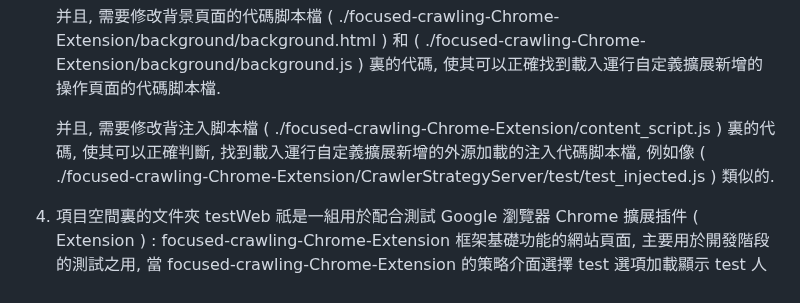
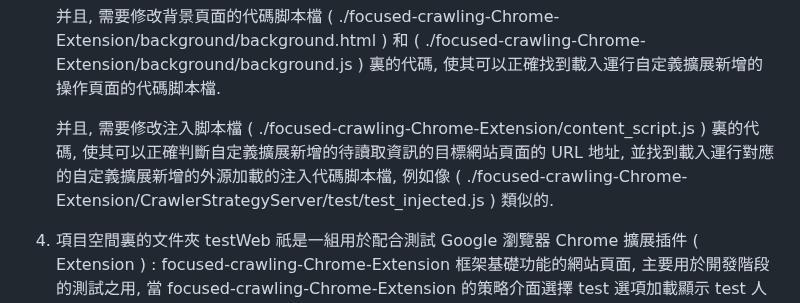
Before and after one commit to Orca023/focused-crawling-Chrome-Extension, a Markdown page: README.md, the part around the change. Rendered like a GitHub page.

```diff
--- a/README.md
+++ b/README.md
@@ -48,7 +48,7 @@
 
    并且, 需要修改背景頁面的代碼脚本檔 ( ./focused-crawling-Chrome-Extension/background/background.html ) 和  ( ./focused-crawling-Chrome-Extension/background/background.js ) 裏的代碼, 使其可以正確找到載入運行自定義擴展新增的操作頁面的代碼脚本檔.
 
-   并且, 需要修改背注入脚本檔 ( ./focused-crawling-Chrome-Extension/content_script.js ) 裏的代碼, 使其可以正確判斷, 找到載入運行自定義擴展新增的外源加載的注入代碼脚本檔, 例如像 ( ./focused-crawling-Chrome-Extension/CrawlerStrategyServer/test/test_injected.js ) 類似的.
+   并且, 需要修改注入脚本檔 ( ./focused-crawling-Chrome-Extension/content_script.js ) 裏的代碼, 使其可以正確判斷自定義擴展新增的待讀取資訊的目標網站頁面的 URL 地址, 並找到載入運行對應的自定義擴展新增的外源加載的注入代碼脚本檔, 例如像 ( ./focused-crawling-Chrome-Extension/CrawlerStrategyServer/test/test_injected.js ) 類似的.
 
 4. 項目空間裏的文件夾 testWeb 祇是一組用於配合測試 Google 瀏覽器 Chrome 擴展插件 ( Extension ) : focused-crawling-Chrome-Extension 框架基礎功能的網站頁面, 主要用於開發階段的測試之用, 當 focused-crawling-Chrome-Extension 的策略介面選擇 test 選項加載顯示 test 人機交互介面時, 才需要啓動運行 testWeb 伺服器, 定型之後生產階段則不再需要; 若不需要測試框架基礎功能, 可將文件夾 testWeb 刪除, 不會影響 Google 瀏覽器 Chrome 擴展插件 ( Extension ) : focused-crawling-Chrome-Extension 的功能.
 
```
